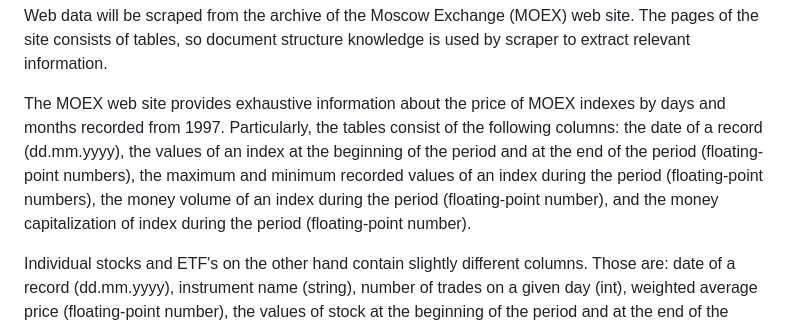
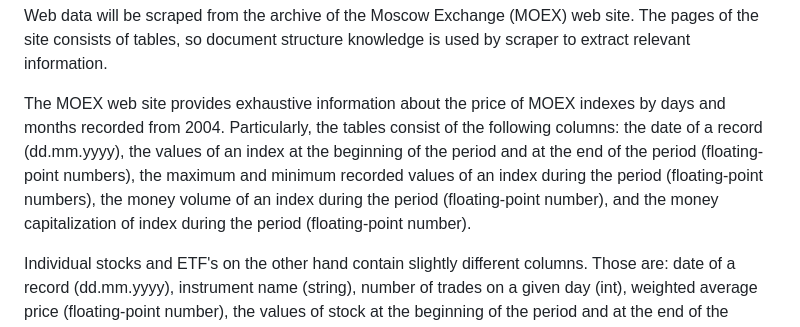
Before and after one commit to Data-Wrangling-and-Visualisation/Stock-Market-Visualization, a Markdown page: README.md, the part around the change. Rendered like a GitHub page.

Commit message:
changed 'from 1997' to 'from 2004'

```diff
--- a/README.md
+++ b/README.md
@@ -27,7 +27,7 @@ This project is inspired by the illustrative visualization of the historical Ame
 Web data will be scraped from the archive of the Moscow Exchange (MOEX) web site. The pages of the site consists of tables, so document structure knowledge is used by scraper to extract relevant information.
 </p>
 <p>
-The MOEX web site provides exhaustive information about the price of MOEX indexes by days and months recorded from 1997. Particularly, the tables consist of the following columns: the date of a record (dd.mm.yyyy), the values of an index at the beginning of the period and at the end of the period (floating-point numbers), the maximum and minimum recorded values of an index during the period (floating-point numbers), the money volume of an index during the period (floating-point number), and the money capitalization of index during the period (floating-point number).
+The MOEX web site provides exhaustive information about the price of MOEX indexes by days and months recorded from 2004. Particularly, the tables consist of the following columns: the date of a record (dd.mm.yyyy), the values of an index at the beginning of the period and at the end of the period (floating-point numbers), the maximum and minimum recorded values of an index during the period (floating-point numbers), the money volume of an index during the period (floating-point number), and the money capitalization of index during the period (floating-point number).
 
 Individual stocks and ETF's on the other hand contain slightly different columns. Those are: date of a record (dd.mm.yyyy), instrument name (string), number of trades on a given day (int), weighted average price (floating-point number), the values of stock at the beginning of the period and at the end of the period (floating-point numbers), the maximum and minimum recorded values of an index during the period (floating-point numbers), the money volume of an index during the period (floating-point number).
 </p>
```
